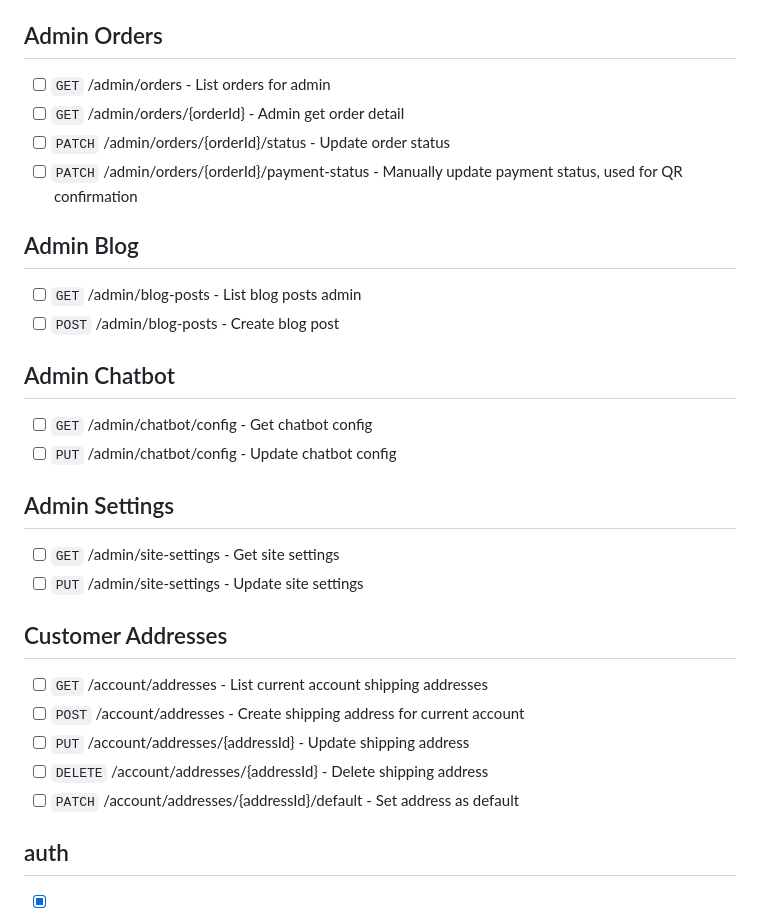
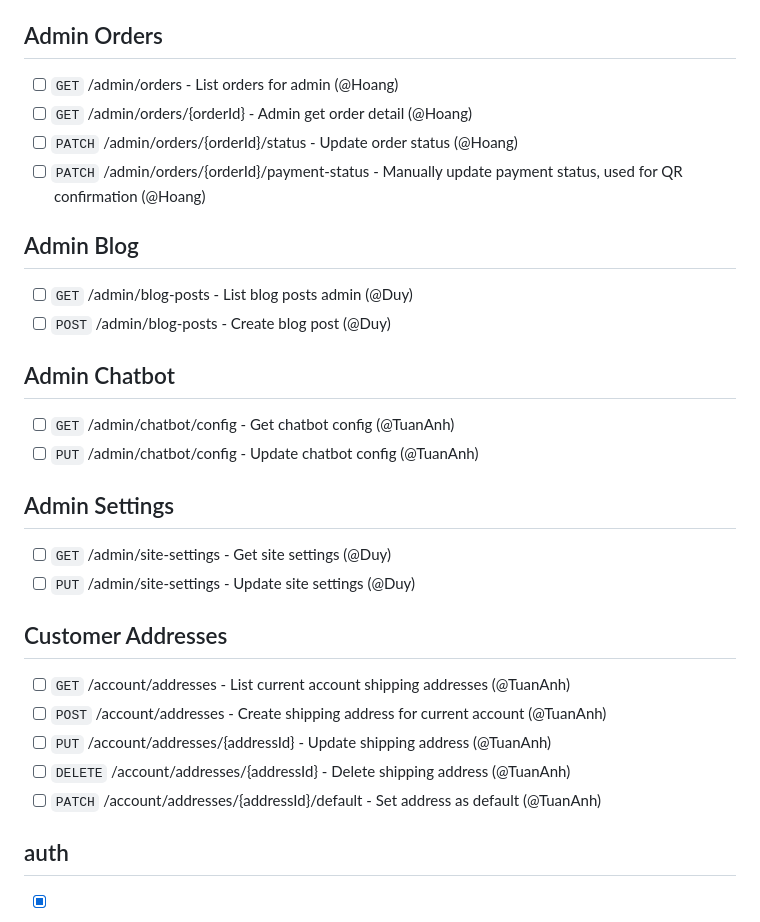
Before and after one commit to Dyuedu071/NaHerbs, a Markdown page: api_endpoints_checklist.md, the part around one of its changes. Rendered like a GitHub page.

```diff
--- a/api_endpoints_checklist.md
+++ b/api_endpoints_checklist.md
@@ -50,23 +50,23 @@ This checklist is generated from `docs/openapi.yml`.
 ## Admin Orders
-- [ ] `GET` /admin/orders - List orders for admin
-- [ ] `GET` /admin/orders/{orderId} - Admin get order detail
-- [ ] `PATCH` /admin/orders/{orderId}/status - Update order status
-- [ ] `PATCH` /admin/orders/{orderId}/payment-status - Manually update payment status, used for QR confirmation
+- [ ] `GET` /admin/orders - List orders for admin (@Hoang)
+- [ ] `GET` /admin/orders/{orderId} - Admin get order detail (@Hoang)
+- [ ] `PATCH` /admin/orders/{orderId}/status - Update order status (@Hoang)
+- [ ] `PATCH` /admin/orders/{orderId}/payment-status - Manually update payment status, used for QR confirmation (@Hoang)
 ## Admin Blog
-- [ ] `GET` /admin/blog-posts - List blog posts admin
-- [ ] `POST` /admin/blog-posts - Create blog post
+- [ ] `GET` /admin/blog-posts - List blog posts admin (@Duy)
+- [ ] `POST` /admin/blog-posts - Create blog post (@Duy)
 ## Admin Chatbot
-- [ ] `GET` /admin/chatbot/config - Get chatbot config
-- [ ] `PUT` /admin/chatbot/config - Update chatbot config
+- [ ] `GET` /admin/chatbot/config - Get chatbot config (@TuanAnh)
+- [ ] `PUT` /admin/chatbot/config - Update chatbot config (@TuanAnh)
 ## Admin Settings
-- [ ] `GET` /admin/site-settings - Get site settings
-- [ ] `PUT` /admin/site-settings - Update site settings
+- [ ] `GET` /admin/site-settings - Get site settings (@Duy)
+- [ ] `PUT` /admin/site-settings - Update site settings (@Duy)
 ## Customer Addresses
-- [ ] `GET` /account/addresses - List current account shipping addresses
-- [ ] `POST` /account/addresses - Create shipping address for current account
-- [ ] `PUT` /account/addresses/{addressId} - Update shipping address
-- [ ] `DELETE` /account/addresses/{addressId} - Delete shipping address
-- [ ] `PATCH` /account/addresses/{addressId}/default - Set address as default
+- [ ] `GET` /account/addresses - List current account shipping addresses (@TuanAnh)
+- [ ] `POST` /account/addresses - Create shipping address for current account (@TuanAnh)
+- [ ] `PUT` /account/addresses/{addressId} - Update shipping address (@TuanAnh)
+- [ ] `DELETE` /account/addresses/{addressId} - Delete shipping address (@TuanAnh)
+- [ ] `PATCH` /account/addresses/{addressId}/default - Set address as default (@TuanAnh)
 ## auth
 - [x] `POST` /auth/google - Login or Register with Google
 - [x] `POST` /auth/register-otp - Send OTP for registration
```
Also changed, not shown: other parts of api_endpoints_checklist.md (+29 -29 lines).
